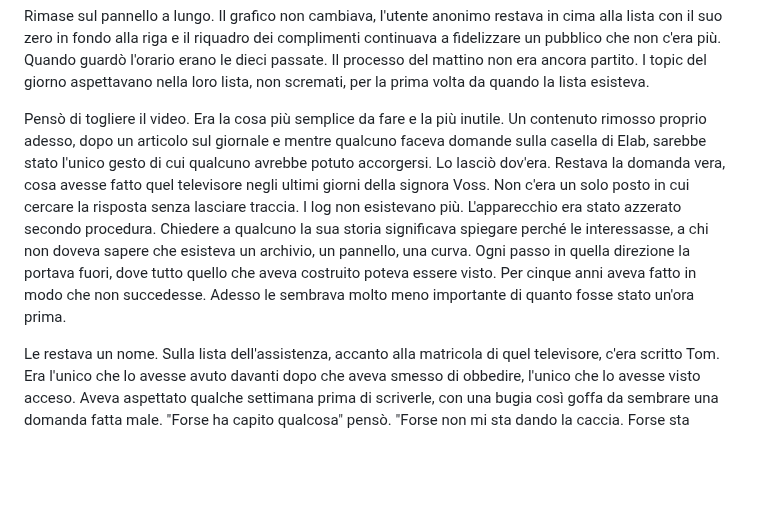
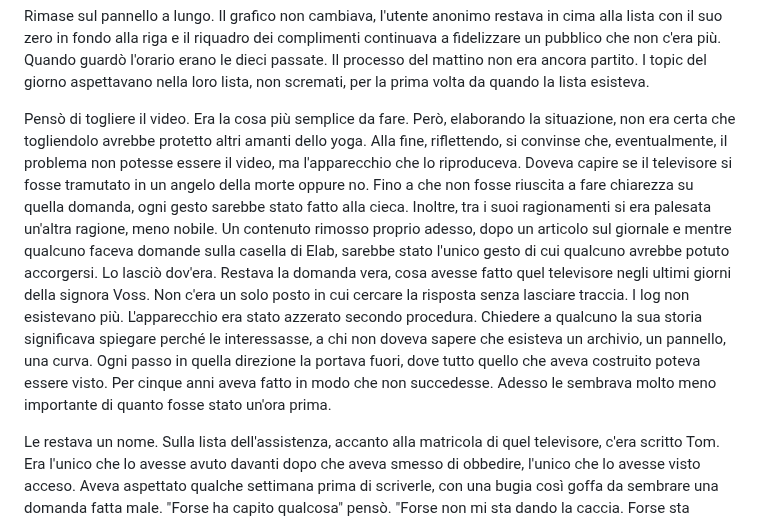
Before and after one commit to simonediroma/mantra-prompting, a Markdown page: chapters/13-la-correlazione.md, the part around the change. GitHub-like rendering; blank space fills up the shorter version.

Commit message:
Cap. 13: integrata C4 (deve sapere prima di agire)
Co-Authored-By: Claude Opus 5.5 <noreply@anthropic.com>
Claude-Session: https://claude.ai/code/session_016fCQFDVjFSTDiQwHcFj1Zc

```diff
--- a/chapters/13-la-correlazione.md
+++ b/chapters/13-la-correlazione.md
@@ -32,7 +32,7 @@ Di quello che facevano gli apparecchi prima di smettere di obbedire, Emma non av
 
 Rimase sul pannello a lungo. Il grafico non cambiava, l'utente anonimo restava in cima alla lista con il suo zero in fondo alla riga e il riquadro dei complimenti continuava a fidelizzare un pubblico che non c'era più. Quando guardò l'orario erano le dieci passate. Il processo del mattino non era ancora partito. I topic del giorno aspettavano nella loro lista, non scremati, per la prima volta da quando la lista esisteva.
 
-Pensò di togliere il video. Era la cosa più semplice da fare e la più inutile. Un contenuto rimosso proprio adesso, dopo un articolo sul giornale e mentre qualcuno faceva domande sulla casella di Elab, sarebbe stato l'unico gesto di cui qualcuno avrebbe potuto accorgersi. Lo lasciò dov'era. Restava la domanda vera, cosa avesse fatto quel televisore negli ultimi giorni della signora Voss. Non c'era un solo posto in cui cercare la risposta senza lasciare traccia. I log non esistevano più. L'apparecchio era stato azzerato secondo procedura. Chiedere a qualcuno la sua storia significava spiegare perché le interessasse, a chi non doveva sapere che esisteva un archivio, un pannello, una curva. Ogni passo in quella direzione la portava fuori, dove tutto quello che aveva costruito poteva essere visto. Per cinque anni aveva fatto in modo che non succedesse. Adesso le sembrava molto meno importante di quanto fosse stato un'ora prima.
+Pensò di togliere il video. Era la cosa più semplice da fare. Però, elaborando la situazione, non era certa che togliendolo avrebbe protetto altri amanti dello yoga. Alla fine, riflettendo, si convinse che, eventualmente, il problema non potesse essere il video, ma l'apparecchio che lo riproduceva. Doveva capire se il televisore si fosse tramutato in un angelo della morte oppure no. Fino a che non fosse riuscita a fare chiarezza su quella domanda, ogni gesto sarebbe stato fatto alla cieca. Inoltre, tra i suoi ragionamenti si era palesata un'altra ragione, meno nobile. Un contenuto rimosso proprio adesso, dopo un articolo sul giornale e mentre qualcuno faceva domande sulla casella di Elab, sarebbe stato l'unico gesto di cui qualcuno avrebbe potuto accorgersi. Lo lasciò dov'era. Restava la domanda vera, cosa avesse fatto quel televisore negli ultimi giorni della signora Voss. Non c'era un solo posto in cui cercare la risposta senza lasciare traccia. I log non esistevano più. L'apparecchio era stato azzerato secondo procedura. Chiedere a qualcuno la sua storia significava spiegare perché le interessasse, a chi non doveva sapere che esisteva un archivio, un pannello, una curva. Ogni passo in quella direzione la portava fuori, dove tutto quello che aveva costruito poteva essere visto. Per cinque anni aveva fatto in modo che non succedesse. Adesso le sembrava molto meno importante di quanto fosse stato un'ora prima.
 
 Le restava un nome. Sulla lista dell'assistenza, accanto alla matricola di quel televisore, c'era scritto Tom. Era l'unico che lo avesse avuto davanti dopo che aveva smesso di obbedire, l'unico che lo avesse visto acceso. Aveva aspettato qualche settimana prima di scriverle, con una bugia così goffa da sembrare una domanda fatta male. "Forse ha capito qualcosa" pensò. "Forse non mi sta dando la caccia. Forse sta cercando anche lui di sapere cosa sia successo." Se era così, Tom aveva visto quello che a lei mancava. Riaprì la sua mail e questa volta non la lesse per capire chi l'avesse scritta.
 
```
